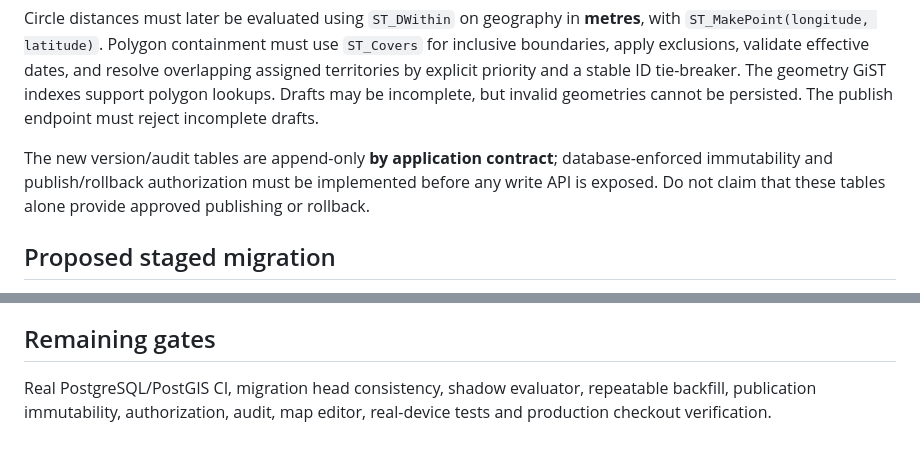
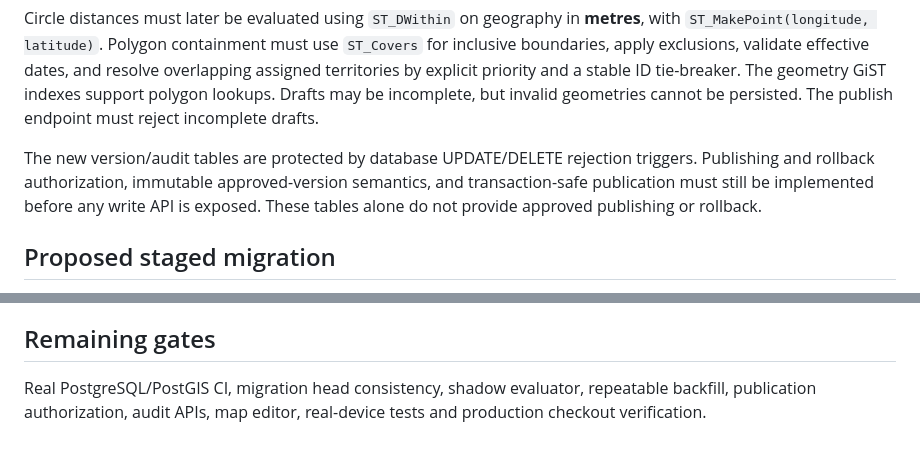
Before and after one commit to rishi-raj-AI/AI-Powered_Market, a Markdown page: docs/delivery-territory-foundation.md, 2 parts joined by grey strips. Rendered like a GitHub page.

Commit message:
docs(db): record database-enforced append-only territory history

```diff
--- a/docs/delivery-territory-foundation.md
+++ b/docs/delivery-territory-foundation.md
@@ -35,10 +35,11 @@ priority and a stable ID tie-breaker. The geometry GiST indexes support
 polygon lookups. Drafts may be incomplete, but invalid geometries cannot be
 persisted. The publish endpoint must reject incomplete drafts.
 
-The new version/audit tables are append-only **by application contract**;
-database-enforced immutability and publish/rollback authorization must be
-implemented before any write API is exposed. Do not claim that these tables
-alone provide approved publishing or rollback.
+The new version/audit tables are protected by database UPDATE/DELETE rejection
+triggers. Publishing and rollback authorization, immutable approved-version
+semantics, and transaction-safe publication must still be implemented before
+any write API is exposed. These tables alone do not provide approved publishing
+or rollback.
 
 ## Proposed staged migration
 
@@ -74,5 +75,5 @@ alone provide approved publishing or rollback.
 ## Remaining gates
 
 Real PostgreSQL/PostGIS CI, migration head consistency, shadow evaluator,
-repeatable backfill, publication immutability, authorization, audit, map editor,
+repeatable backfill, publication authorization, audit APIs, map editor,
 real-device tests and production checkout verification.
```
